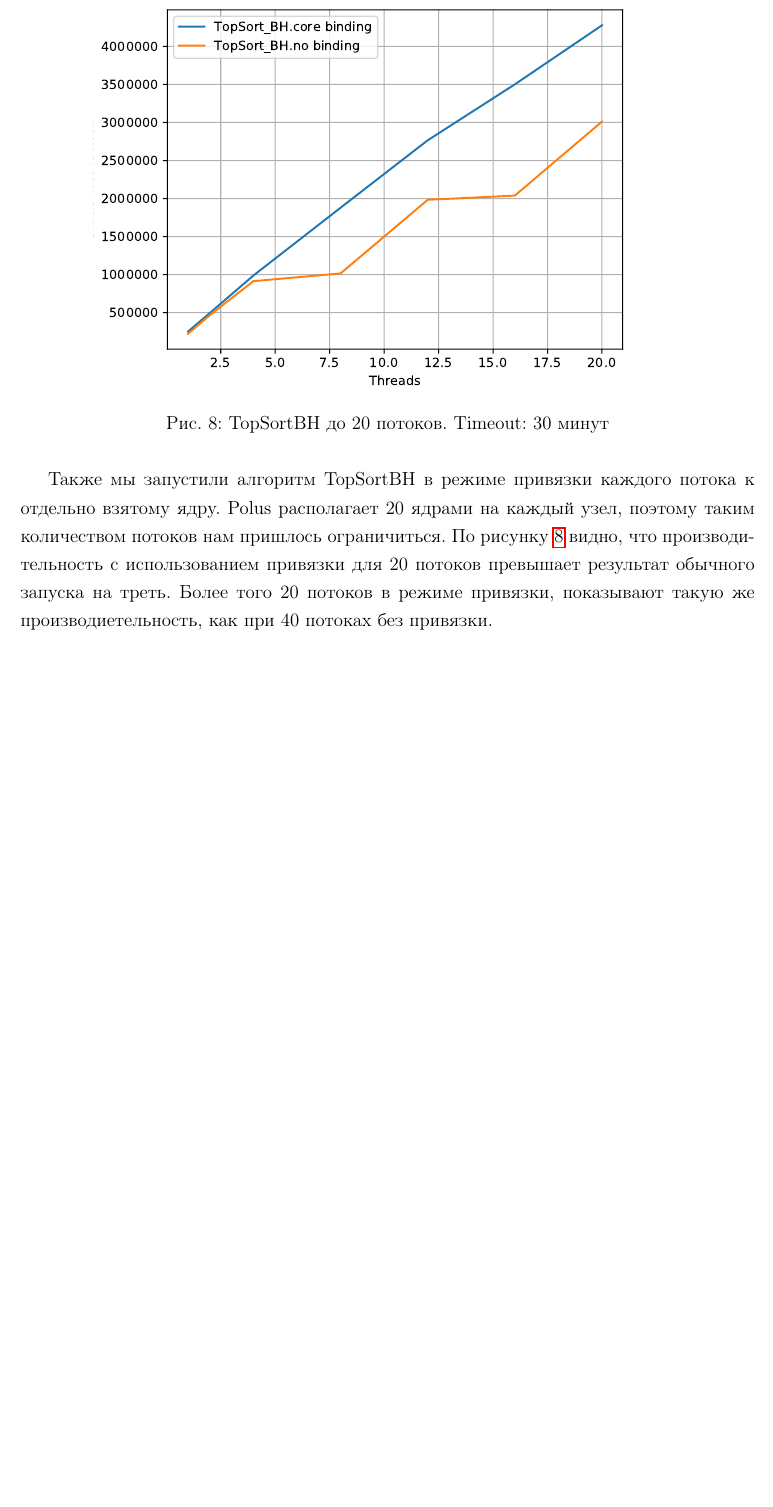
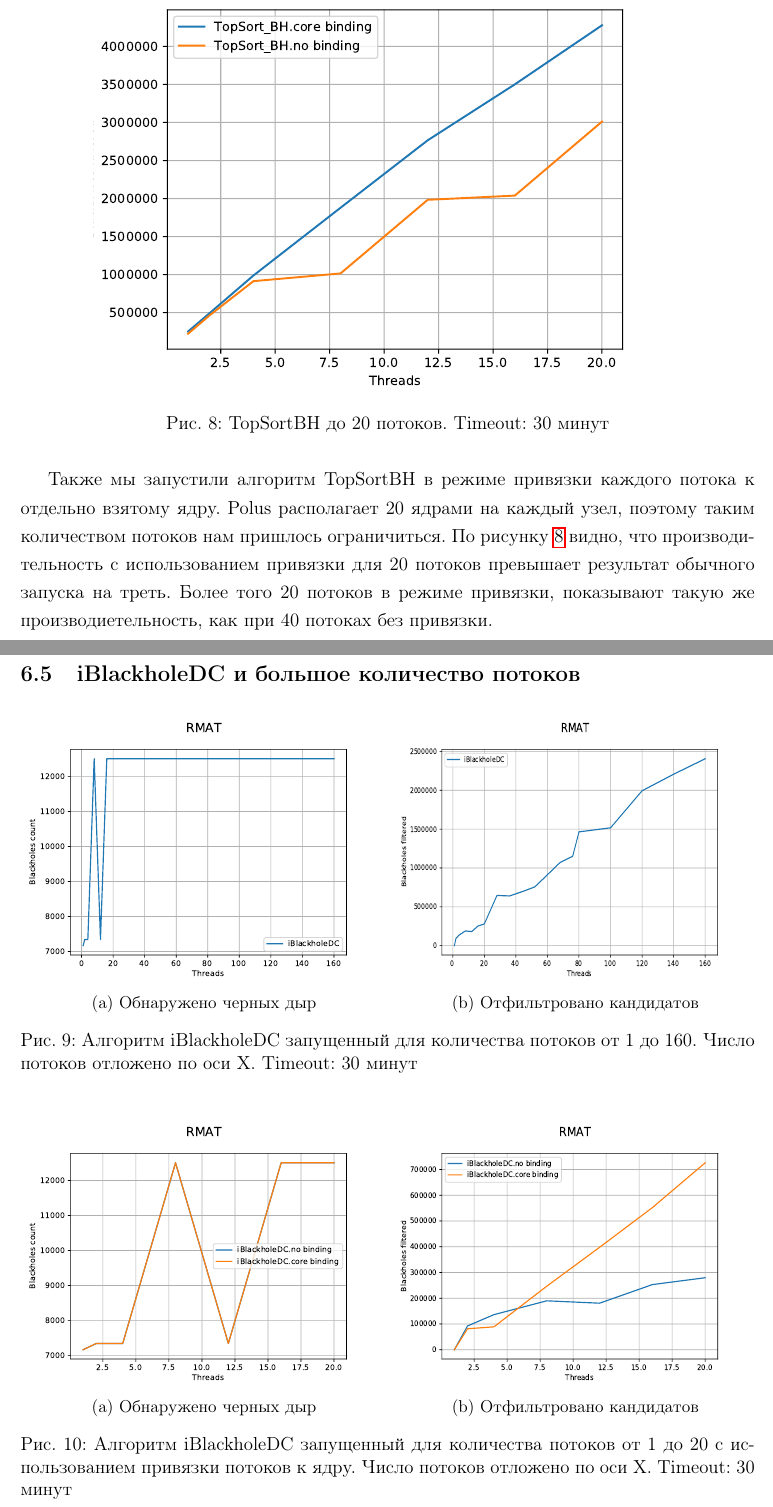
Before and after one commit to pokachopotun/master-thesis, a LaTeX thesis (thesis.tex): part of page 32 of 34 before the commit and two parts of pages 32 and 33 of 37 after it, the two joined at a grey line, cut so that both start at the same text, the shorter picture padded with empty space. Compiled offline with pdfLaTeX.

Commit message:
Added all new graphs to the document

```diff
--- a/thesis.tex
+++ b/thesis.tex
@@ -1183,3 +1183,36 @@ Polus располагает 20 ядрами на каждый узел, поэ
 Более того 20 потоков в режиме привязки, показывают такую же производиетельность, как при 40 потоках
 без привязки.
 
+\subsection{iBlackholeDC и большое количество потоков}\label{subsec:chinesemanythreads}
+
+\begin{figure}[H]
+    \begin{subfigure}{.5\textwidth}
+      \centering
+      \includegraphics[width=8cm]{images/5_count.pdf}
+      \caption{Обнаружено черных дыр}
+      \label{fig:chinesemany:count}
+    \end{subfigure}
+    \begin{subfigure}{.5\textwidth}
+      \centering
+      \includegraphics[width=8cm,height=6cm]{images/5_filtered.pdf}
+      \caption{Отфильтровано кандидатов}
+      \label{fig:chinesemany:filtered}
+    \end{subfigure}
+    \caption{Алгоритм iBlackholeDC запущенный для количества потоков от 1 до 160. Число потоков отложено по оси X. Timeout: 30 минут}
+    \label{fig:chinesemany}
+\end{figure}
+
+\begin{figure}[H]
+    \begin{subfigure}{.5\textwidth}
+      \centering
+      \includegraphics[width=8cm]{images/6_count.pdf}
+      \caption{Обнаружено черных дыр}
+      \label{fig:chinesebinding:count}
+    \end{subfigure}
+    \begin{subfigure}{.5\textwidth}
+      \centering
+      \includegraphics[width=8cm,height=6cm]{images/6_filtered.pdf}
+      \caption{Отфильтровано кандидатов}
+      \label{fig:chinesebinding:filtered}
+    \end{subfigure}
+    \caption{Алгоритм iBlackholeDC запущенный для количества потоков от 1 до 20 с использованием привязки потоков к ядру. Число потоков отложено по оси X. Timeout: 30 минут}
@@ -1185,0 +1238,2 @@ Polus располагает 20 ядрами на каждый узел, поэ
+    \label{fig:fastskiprmat}
+\end{figure}
```
Also changed, not shown: images/8_count.pdf, images/8_filtered.pdf, thesis.tex (54 more changed lines).
